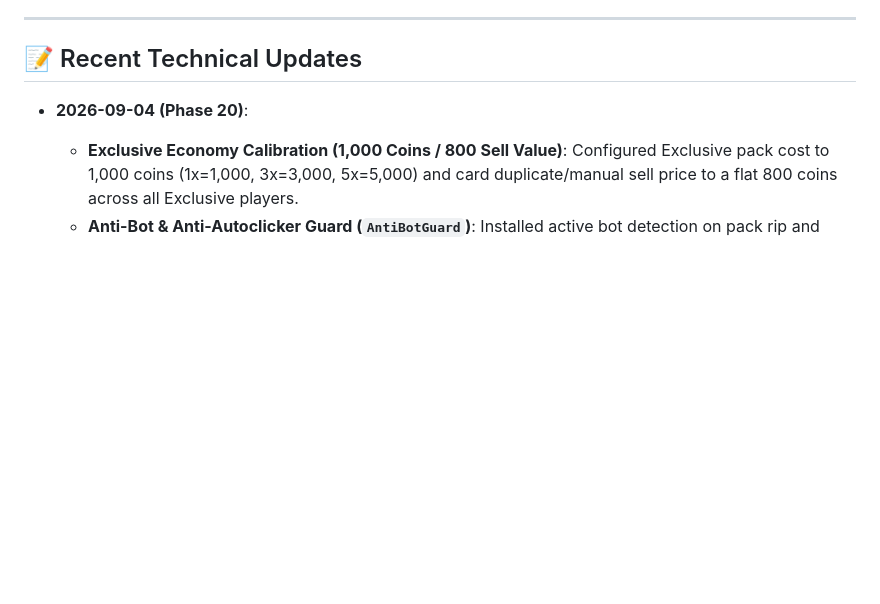
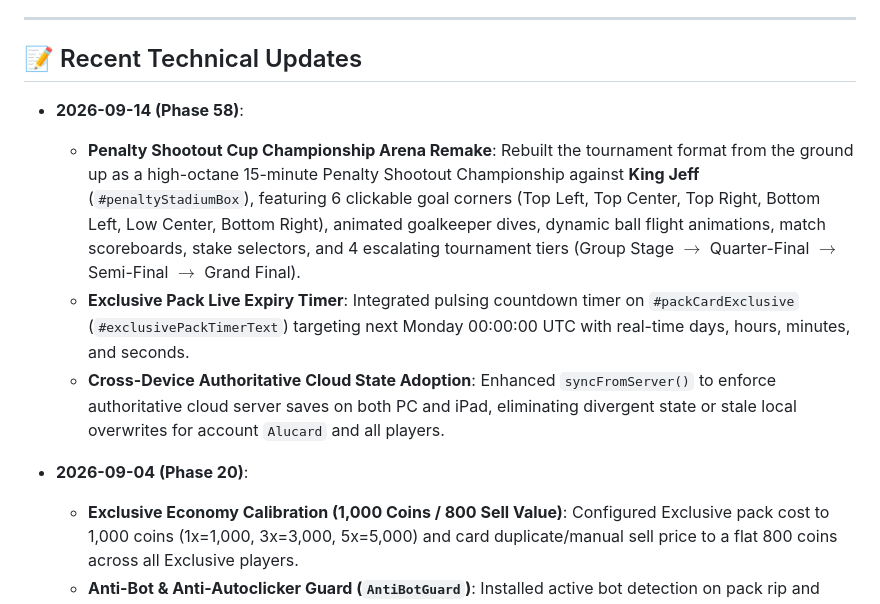
Before and after one commit to AIxcard/Football-Cards, a Markdown page: workspace/GAME_DEV.md, the part around the change. Drawn GitHub-style; blank space fills up the shorter version.

Commit message:
Phase 58: Penalty Shootout Cup Championship vs King Jeff, Exclusive Pack Live Timer, Authoritative Cloud Sync

```diff
--- a/workspace/GAME_DEV.md
+++ b/workspace/GAME_DEV.md
@@ -50,6 +50,11 @@ Football-Cards/
 ---
 
 ## 📝 Recent Technical Updates
+* **2026-09-14 (Phase 58)**:
+  - **Penalty Shootout Cup Championship Arena Remake**: Rebuilt the tournament format from the ground up as a high-octane 15-minute Penalty Shootout Championship against **King Jeff** (`#penaltyStadiumBox`), featuring 6 clickable goal corners (Top Left, Top Center, Top Right, Bottom Left, Low Center, Bottom Right), animated goalkeeper dives, dynamic ball flight animations, match scoreboards, stake selectors, and 4 escalating tournament tiers (Group Stage $\rightarrow$ Quarter-Final $\rightarrow$ Semi-Final $\rightarrow$ Grand Final).
+  - **Exclusive Pack Live Expiry Timer**: Integrated pulsing countdown timer on `#packCardExclusive` (`#exclusivePackTimerText`) targeting next Monday 00:00:00 UTC with real-time days, hours, minutes, and seconds.
+  - **Cross-Device Authoritative Cloud State Adoption**: Enhanced `syncFromServer()` to enforce authoritative cloud server saves on both PC and iPad, eliminating divergent state or stale local overwrites for account `Alucard` and all players.
+
 * **2026-09-04 (Phase 20)**:
   - **Exclusive Economy Calibration (1,000 Coins / 800 Sell Value)**: Configured Exclusive pack cost to 1,000 coins (1x=1,000, 3x=3,000, 5x=5,000) and card duplicate/manual sell price to a flat 800 coins across all Exclusive players.
   - **Anti-Bot & Anti-Autoclicker Guard (`AntiBotGuard`)**: Installed active bot detection on pack rip and opening triggers, verifying `e.isTrusted` flag, mouse event coordinates, and sliding-window event interval variance (< 15ms variance flag) to terminate bookmarklet scripts and macro tools.
```
